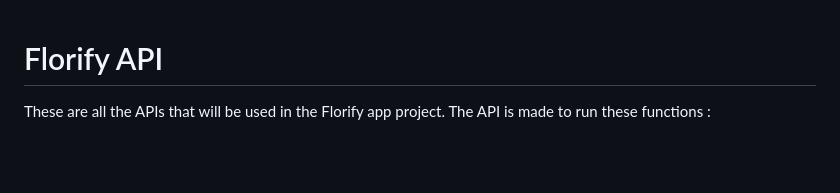
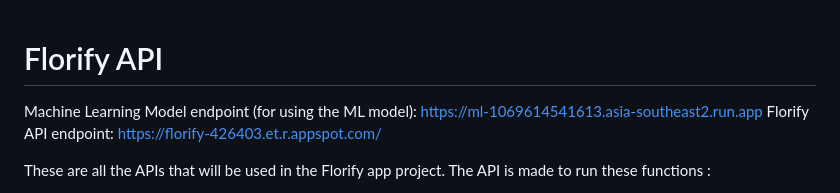
Before and after one commit to ProjectFlorify/CC_Florify, a Markdown page: README.md, the part around the change. Drawn GitHub-style; blank space fills up the shorter version.

```diff
--- a/README.md
+++ b/README.md
@@ -1,4 +1,7 @@
 # Florify API
+
+Machine Learning Model endpoint (for using the ML model): https://ml-1069614541613.asia-southeast2.run.app
+Florify API endpoint: https://florify-426403.et.r.appspot.com/
 
 These are all the APIs that will be used in the Florify app project. The API is made to run these functions :
 
```
